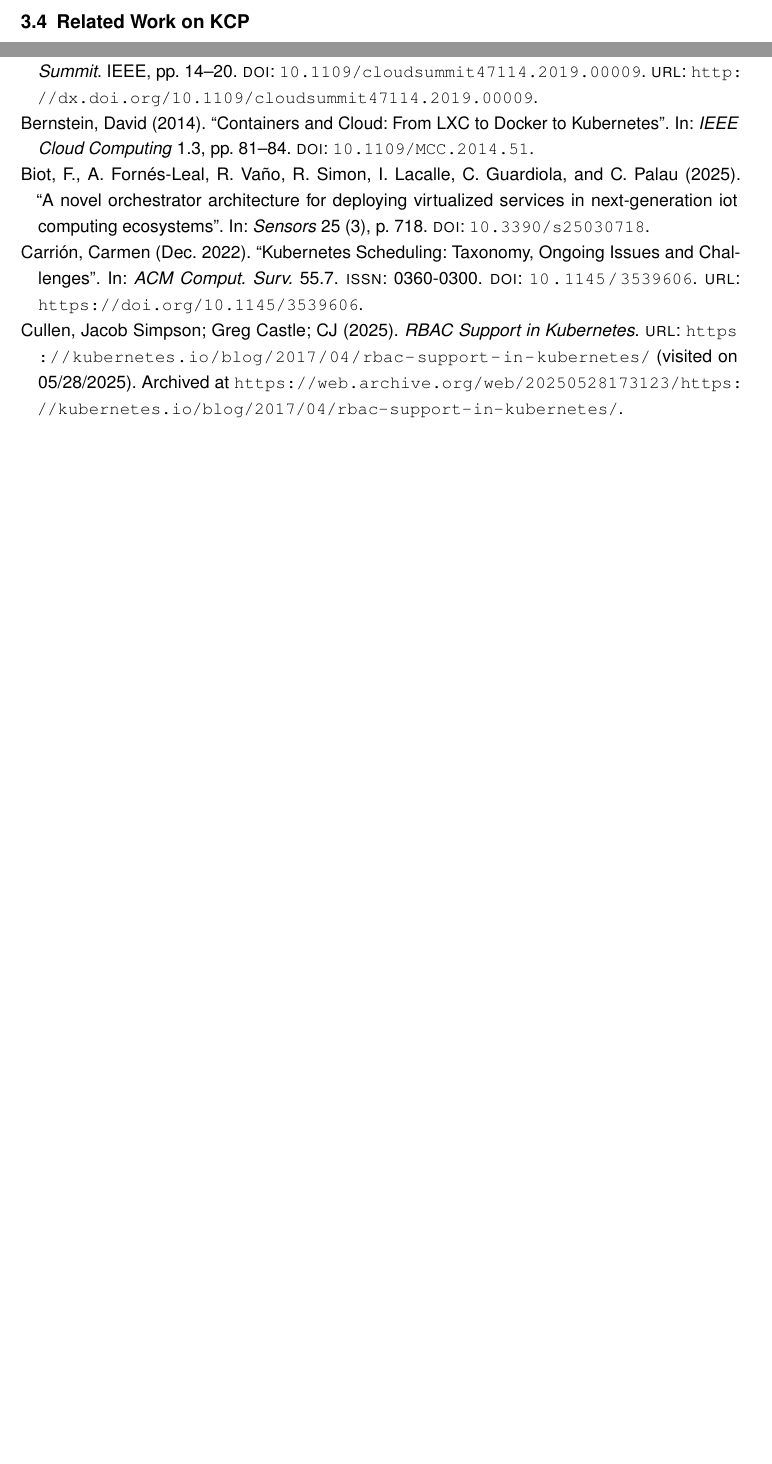
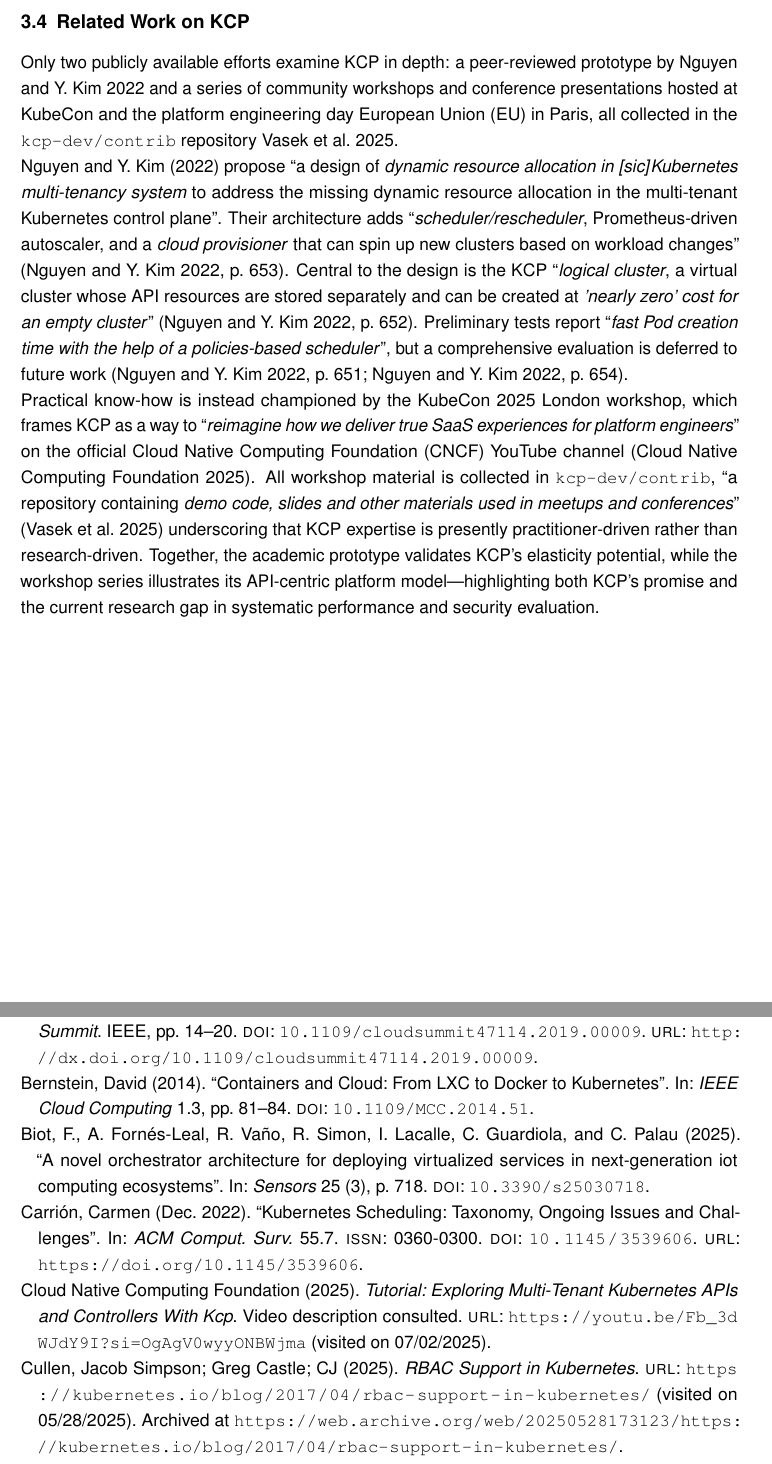
Before and after one commit to MysterionAutotronic/BachelorThesis, a LaTeX thesis (thesis.tex, which reads acronyms.tex, jabref-library.bib): two parts of pages 29 and 51 of 57 before the commit and two parts of pages 29 and 52 of 58 after it, joined at a grey line, cut so that both start at the same text, the shorter picture padded with empty space. The pictures show the PDF file thesis.pdf that the author committed with the source.

Commit message:
finish related work

```diff
--- a/acronyms.tex
+++ b/acronyms.tex
@@ -53,3 +53,5 @@
 \newacronym{keda}{KEDA}{Kubernetes Event Driven Autoscaler}
 \newacronym{aws}{AWS}{Amazon Web Services}
 \newacronym{hnc}{HNC}{Hierarchical Namespace Controller}
+\newacronym{eu}{EU}{European Union}
+\newacronym{cncf}{CNCF}{Cloud Native Computing Foundation}
--- a/jabref-library.bib
+++ b/jabref-library.bib
@@ -812 +821,10 @@
+  author = {{Cloud Native Computing Foundation}},
+  title = {Tutorial: Exploring Multi-Tenant Kubernetes APIs and Controllers With Kcp},
+  year = {2025},
+  howpublished = {YouTube video},
+  url = {https://youtu.be/Fb_3dWJdY9I?si=OgAgV0wyyONBWjma},
+  urldate = {2025-07-02},
+  note = {Video description consulted}
+}
+
 @Comment{jabref-meta: databaseType:bibtex;}
--- a/thesis.tex
+++ b/thesis.tex
@@ -920,7 +920,39 @@
             \cleardoublepage
 
         \subsection{Related Work on KCP}\label{subsec:relatedKCP}
-            % nguyen2022
+            Only two publicly available efforts examine \gls{kcp} in depth: a peer-reviewed
+            prototype by~\cite{nguyen2022} and a series of community workshops and conference
+            presentations hosted at KubeCon and the platform engineering day \gls{eu} in Paris, all
+            collected in the \texttt{kcp-dev/contrib} repository~\cite{kcpContrib}.
+            \\
+            \textcite{nguyen2022} propose \enquote{a design of
+            \textit{dynamic resource allocation in \sic Kubernetes multi-tenancy system} to address
+            the missing dynamic resource allocation in the multi-tenant Kubernetes control plane}.
+            Their architecture adds \enquote{\textit{scheduler/rescheduler}, Prometheus-driven
+            autoscaler, and a \textit{cloud provisioner} that can spin up new clusters based on
+            workload changes} \parencite[p.~653]{nguyen2022}.
+            Central to the design is the \gls{kcp} \enquote{\textit{logical cluster}, a virtual
+            cluster whose \gls{api} resources are stored separately and can be created at
+            \textit{'nearly zero' cost for an empty cluster}} \parencite[p.~652]{nguyen2022}.
+            Preliminary tests report \enquote{\textit{fast Pod creation time with the help of a
+            policies-based scheduler}}, but a comprehensive evaluation is deferred to future work
+            \parencites[p.~651]{nguyen2022}[p.~654]{nguyen2022}.
+            \\
+            Practical know-how is instead championed by the KubeCon 2025 London workshop, which
+            frames \gls{kcp} as a way to \enquote{\textit{reimagine how we deliver true \gls{saas}
+            experiences for platform engineers}} on the official \gls{cncf} YouTube channel
+            \parencite{kubeconLondonYT}.
+            All workshop material is collected in \texttt{kcp-dev/contrib}, \enquote{a repository
+            containing
+            \textit{demo code, slides and other materials used in meetups and conferences}}
+            \parencite{kcpContrib} underscoring that \gls{kcp} expertise is presently
+            practitioner-driven rather than research-driven.
+            Together, the academic prototype validates \gls{kcp}'s elasticity potential, while the
+            workshop series illustrates its \gls{api}-centric platform model—highlighting both
+            \gls{kcp}'s promise and the current research gap in systematic performance and security
+            evaluation.
+
+            \cleardoublepage
 
     \section{Conceptual Design}\label{sec:concept}
 
```
Also changed, not shown: thesis.pdf, jabref-library.bib (9 more changed lines), 1 other file.
